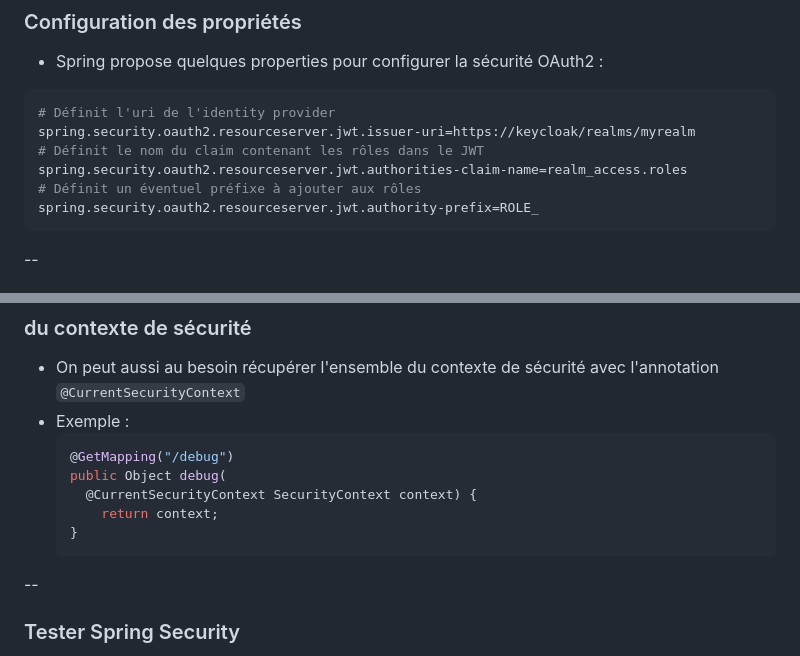
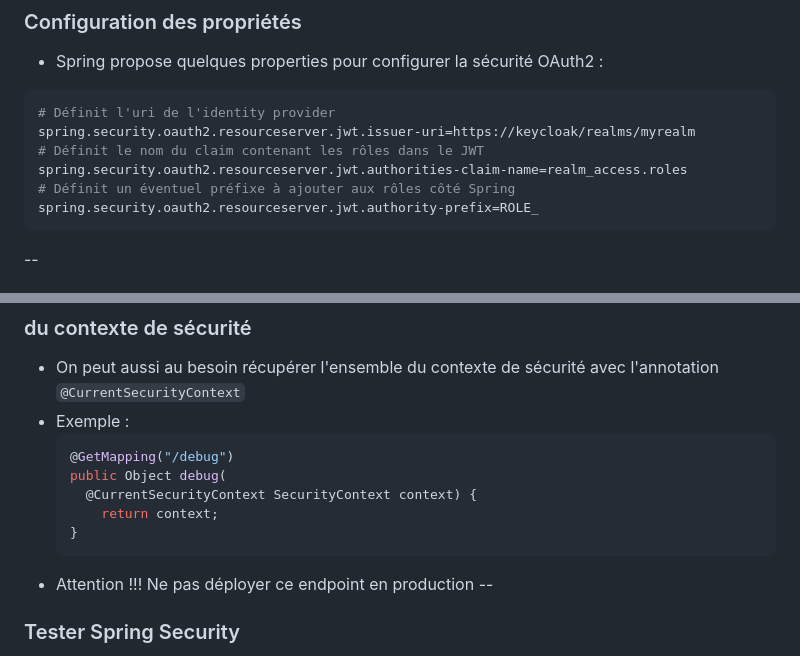
Before and after one commit to philphils/formation-spring-boot, a Markdown page: docs/chapitres/chapitre19-spring-security.md, 2 parts joined by grey strips. GitHub-like rendering.

Commit message:
doc : correction/précision après fin première session

````diff
--- a/docs/chapitres/chapitre19-spring-security.md
+++ b/docs/chapitres/chapitre19-spring-security.md
@@ -188,7 +188,7 @@ public SecurityFilterChain filterChain(HttpSecurity http) throws Exception {
 spring.security.oauth2.resourceserver.jwt.issuer-uri=https://keycloak/realms/myrealm
 # Définit le nom du claim contenant les rôles dans le JWT
 spring.security.oauth2.resourceserver.jwt.authorities-claim-name=realm_access.roles
-# Définit un éventuel préfixe à ajouter aux rôles
+# Définit un éventuel préfixe à ajouter aux rôles côté Spring
 spring.security.oauth2.resourceserver.jwt.authority-prefix=ROLE_
 ```
 
@@ -342,7 +342,7 @@ CorsConfigurationSource corsConfigurationSource() {
       return context;
   }
   ```
-
+- <span style="color: red">Attention !!! Ne pas déployer ce endpoint en production</span>
 --
 
 ### Tester Spring Security
````
Also changed, not shown: docs/chapitres/chapitre18b-nouveautes-spring-boot-4-web.md (+1 -1 lines).
